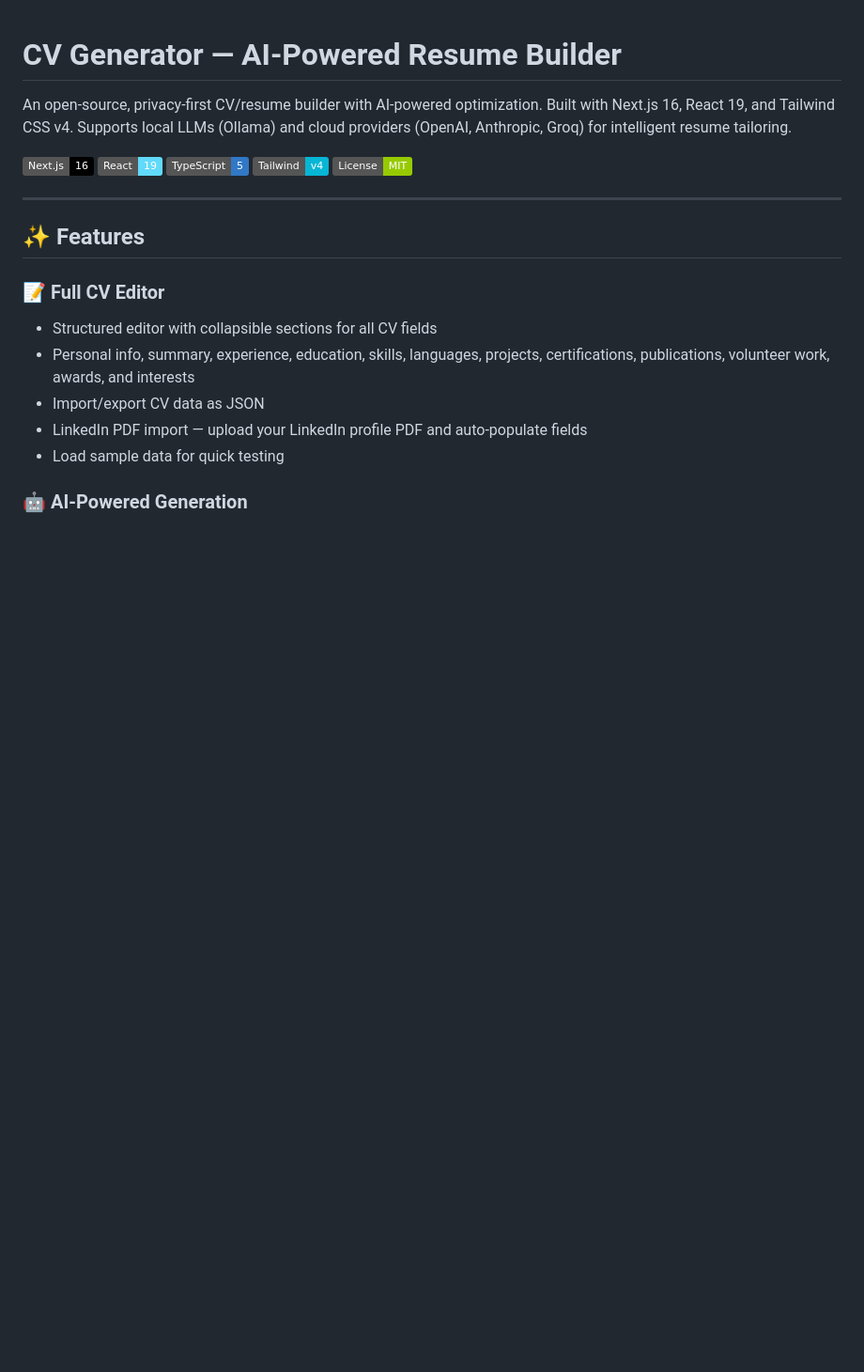
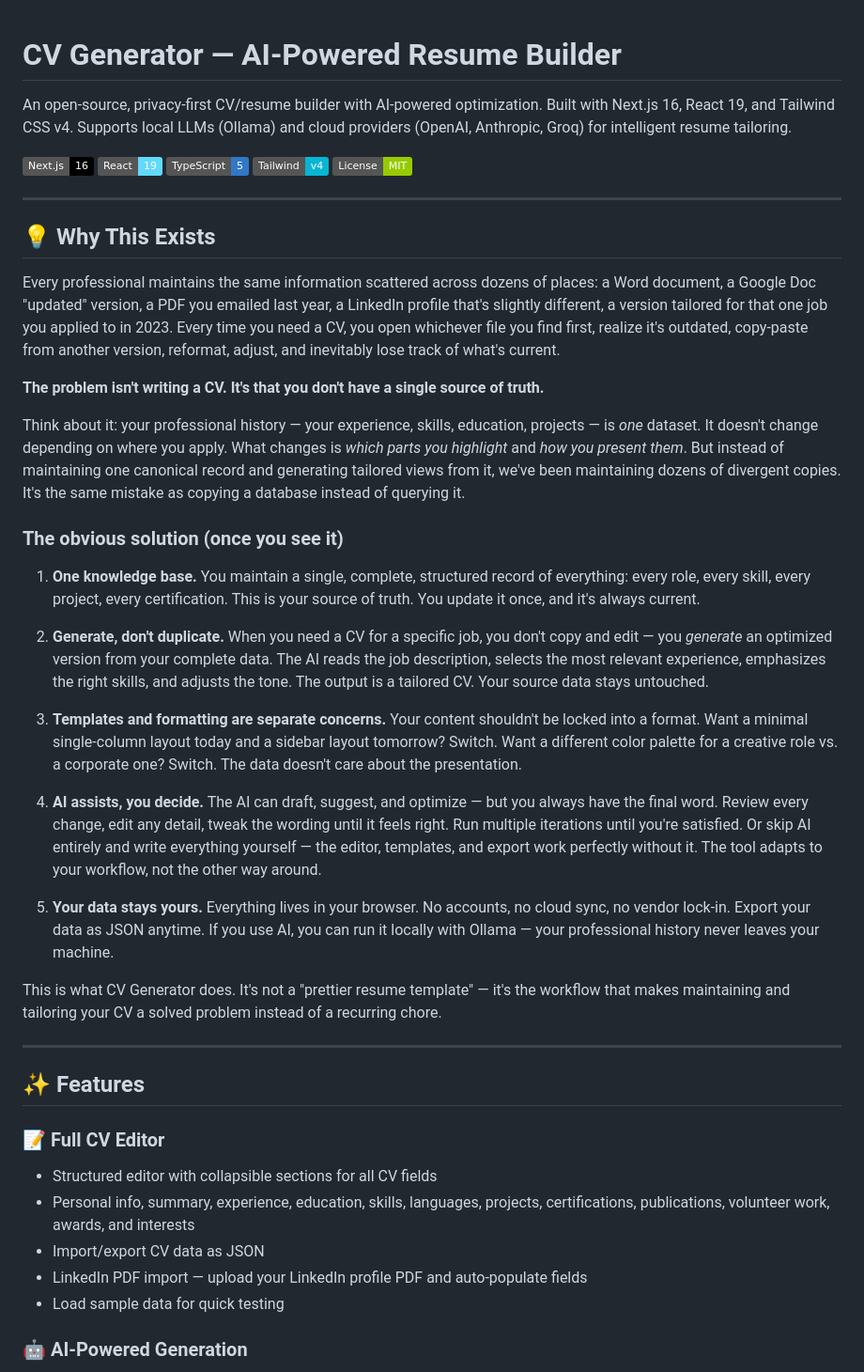
Before and after one commit to destbreso/cv-generator, a Markdown page: README.md, the part around the change. Shown at 94% size. Drawn GitHub-style; badges without logos; blank space fills up the shorter version.

Commit message:
feat: agregar sección "Por qué existe" en el README para explicar la necesidad del generador de CV

```diff
--- a/README.md
+++ b/README.md
@@ -7,6 +7,30 @@ An open-source, privacy-first CV/resume builder with AI-powered optimization. Bu
 ![TypeScript](https://img.shields.io/badge/TypeScript-5-3178C6?logo=typescript)
 ![Tailwind CSS](https://img.shields.io/badge/Tailwind-v4-06B6D4?logo=tailwindcss)
 ![License](https://img.shields.io/badge/License-MIT-green)
+
+---
+
+## 💡 Why This Exists
+
+Every professional maintains the same information scattered across dozens of places: a Word document, a Google Doc "updated" version, a PDF you emailed last year, a LinkedIn profile that's slightly different, a version tailored for that one job you applied to in 2023. Every time you need a CV, you open whichever file you find first, realize it's outdated, copy-paste from another version, reformat, adjust, and inevitably lose track of what's current.
+
+**The problem isn't writing a CV. It's that you don't have a single source of truth.**
+
+Think about it: your professional history — your experience, skills, education, projects — is *one* dataset. It doesn't change depending on where you apply. What changes is *which parts you highlight* and *how you present them*. But instead of maintaining one canonical record and generating tailored views from it, we've been maintaining dozens of divergent copies. It's the same mistake as copying a database instead of querying it.
+
+### The obvious solution (once you see it)
+
+1. **One knowledge base.** You maintain a single, complete, structured record of everything: every role, every skill, every project, every certification. This is your source of truth. You update it once, and it's always current.
+
+2. **Generate, don't duplicate.** When you need a CV for a specific job, you don't copy and edit — you *generate* an optimized version from your complete data. The AI reads the job description, selects the most relevant experience, emphasizes the right skills, and adjusts the tone. The output is a tailored CV. Your source data stays untouched.
+
+3. **Templates and formatting are separate concerns.** Your content shouldn't be locked into a format. Want a minimal single-column layout today and a sidebar layout tomorrow? Switch. Want a different color palette for a creative role vs. a corporate one? Switch. The data doesn't care about the presentation.
+
+4. **AI assists, you decide.** The AI can draft, suggest, and optimize — but you always have the final word. Review every change, edit any detail, tweak the wording until it feels right. Run multiple iterations until you're satisfied. Or skip AI entirely and write everything yourself — the editor, templates, and export work perfectly without it. The tool adapts to your workflow, not the other way around.
+
+5. **Your data stays yours.** Everything lives in your browser. No accounts, no cloud sync, no vendor lock-in. Export your data as JSON anytime. If you use AI, you can run it locally with Ollama — your professional history never leaves your machine.
+
+This is what CV Generator does. It's not a "prettier resume template" — it's the workflow that makes maintaining and tailoring your CV a solved problem instead of a recurring chore.
 
 ---
 
```
